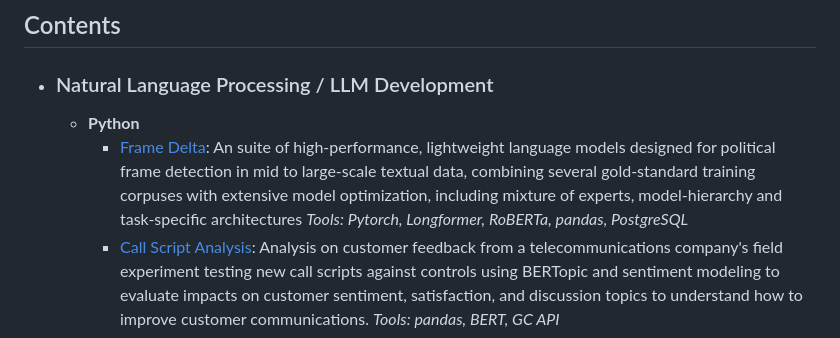
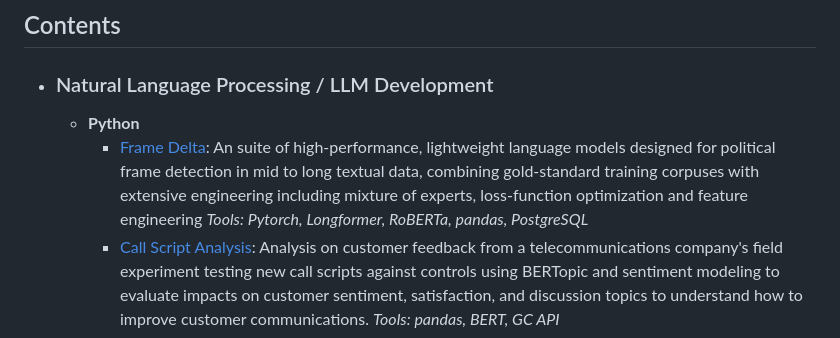
Before and after one commit to Ry-Rousseau/ds-portfolio, a Markdown page: README.md, the part around the change. GitHub-like rendering.

```diff
--- a/README.md
+++ b/README.md
@@ -12,7 +12,7 @@ These projects rely on the 4 tenants of responsible and effective AI usage: Dele
 
 - ### Natural Language Processing / LLM Development
 	- __Python__
-        - [Frame Delta](https://github.com/Ry-Rousseau/frame-delta): An suite of high-performance, lightweight language models designed for political frame detection in mid to large-scale textual data, combining several gold-standard training corpuses with extensive model optimization, including mixture of experts, model-hierarchy and task-specific architectures
+        - [Frame Delta](https://github.com/Ry-Rousseau/frame-delta): An suite of high-performance, lightweight language models designed for political frame detection in mid to long textual data, combining gold-standard training corpuses with extensive engineering including mixture of experts, loss-function optimization and feature engineering
    _Tools: Pytorch, Longformer, RoBERTa, pandas, PostgreSQL_
 		- [Call Script Analysis](https://github.com/Ry-Rousseau/ds-portfolio/blob/main/reddit-network-model/README.md): Analysis on customer feedback from a telecommunications company's field experiment testing new call scripts against controls using BERTopic and sentiment modeling to evaluate impacts on customer sentiment, satisfaction, and discussion topics to understand how to improve customer communications.
 	_Tools: pandas, BERT, GC API_
```
